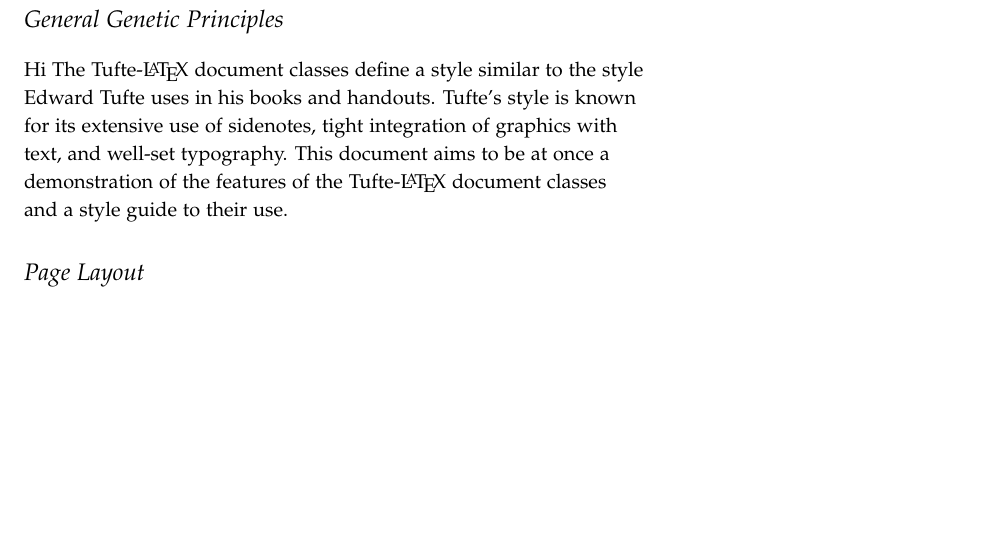
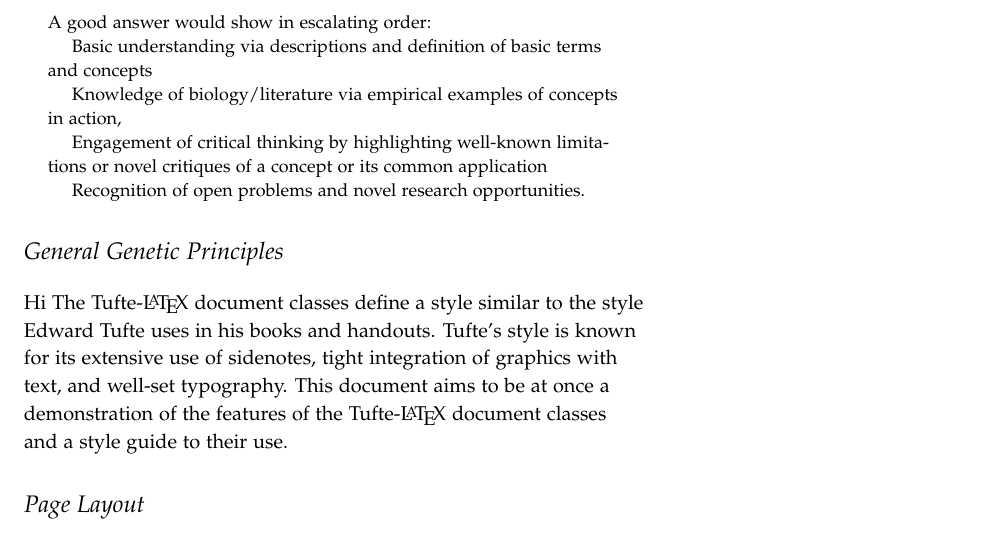
Before and after one commit to cczysz/prelim, a LaTeX document (prelim.tex): part of page 3 of 6, cut at the place of the change, the shorter picture padded with empty space. Compiled offline with pdfLaTeX.

Commit message:
added study tips from HG

```diff
--- a/prelim.tex
+++ b/prelim.tex
@@ -77,6 +77,19 @@
 
 \newpage
 %\printclassoptions
+
+\begin{abstract}
+ \noindent
+ A good answer would show in escalating order:
+
+ Basic understanding via descriptions and definition of basic terms and concepts
+
+ Knowledge of biology/literature via empirical examples of concepts in action,
+
+ Engagement of critical thinking by highlighting well-known limitations or novel critiques of a concept or its common application
+
+ Recognition of open problems and novel research opportunities.
+ \end{abstract}
 
 \section{General Genetic Principles}\label{sec:gen-genetic}
 
```
Also changed, not shown: prelim.pdf, sample-handout.pdf (deleted), 7 other files.
